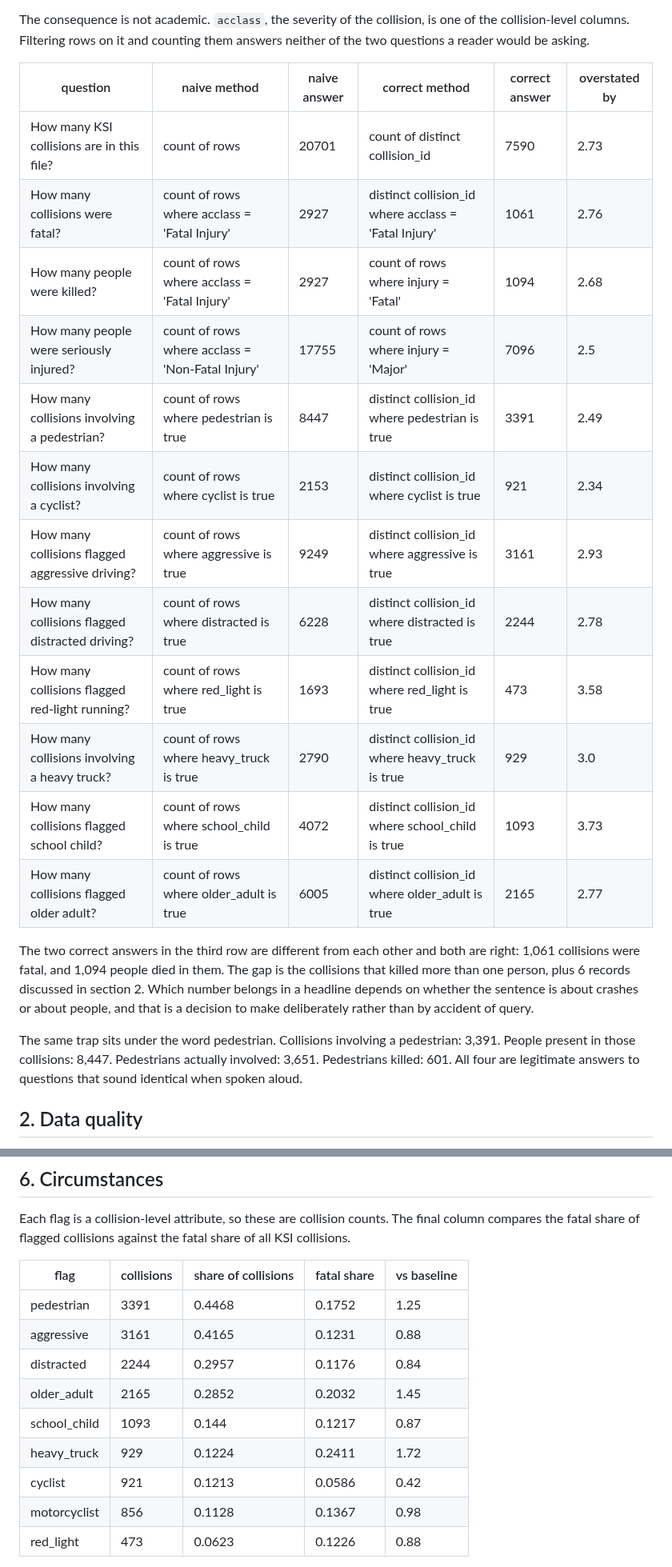
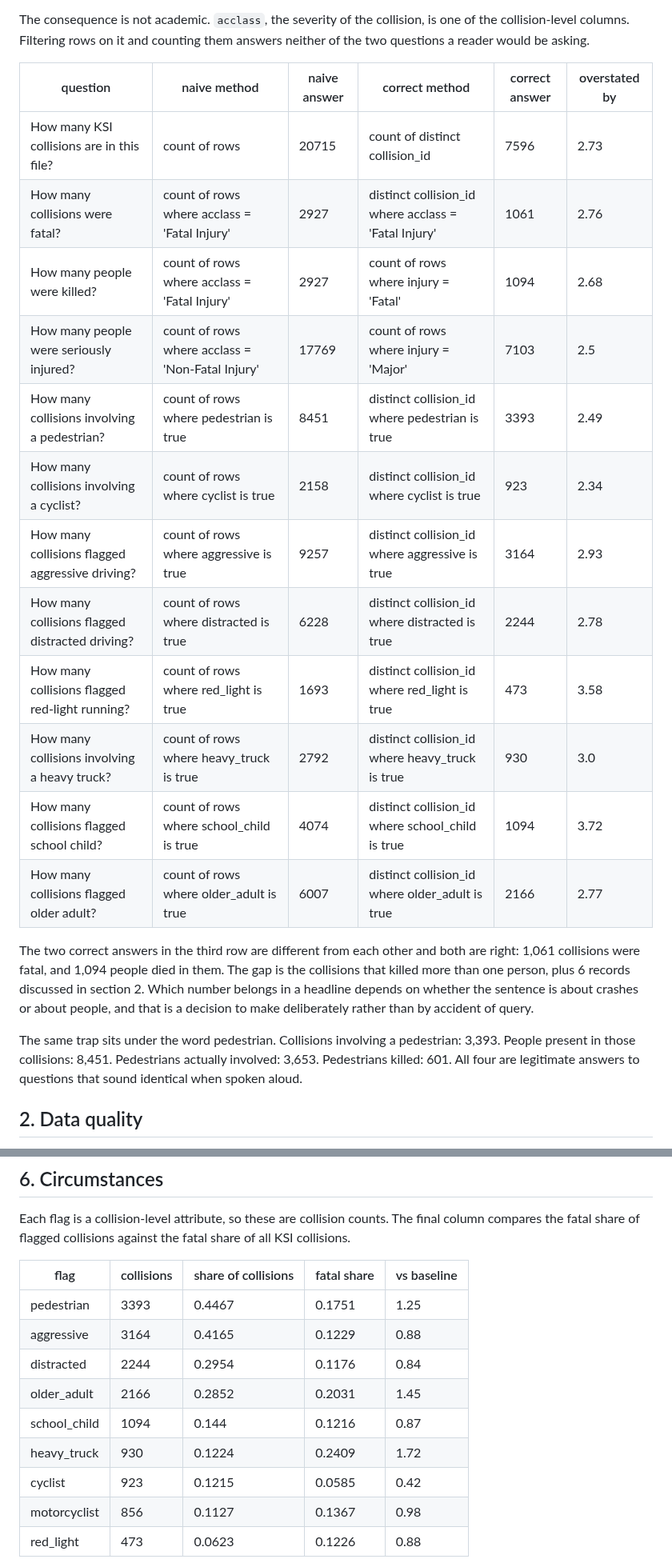
Before and after one commit to NiliRahmani/toronto-ksi-collisions, a Markdown page: results/ksi_report.md, 2 parts joined by grey strips. Shown at 80% size. GitHub-like rendering.

Commit message:
Refresh from 2026-08-28 extract: 20,715 person rows across 7,596 collisions

```diff
--- a/results/ksi_report.md
+++ b/results/ksi_report.md
@@ -12,22 +12,22 @@ The consequence is not academic. `acclass`, the severity of the collision, is on
 
 | question | naive method | naive answer | correct method | correct answer | overstated by |
 |---|---|---|---|---|---|
-| How many KSI collisions are in this file? | count of rows | 20701 | count of distinct collision_id | 7590 | 2.73 |
+| How many KSI collisions are in this file? | count of rows | 20715 | count of distinct collision_id | 7596 | 2.73 |
 | How many collisions were fatal? | count of rows where acclass = 'Fatal Injury' | 2927 | distinct collision_id where acclass = 'Fatal Injury' | 1061 | 2.76 |
 | How many people were killed? | count of rows where acclass = 'Fatal Injury' | 2927 | count of rows where injury = 'Fatal' | 1094 | 2.68 |
-| How many people were seriously injured? | count of rows where acclass = 'Non-Fatal Injury' | 17755 | count of rows where injury = 'Major' | 7096 | 2.5 |
-| How many collisions involving a pedestrian? | count of rows where pedestrian is true | 8447 | distinct collision_id where pedestrian is true | 3391 | 2.49 |
-| How many collisions involving a cyclist? | count of rows where cyclist is true | 2153 | distinct collision_id where cyclist is true | 921 | 2.34 |
-| How many collisions flagged aggressive driving? | count of rows where aggressive is true | 9249 | distinct collision_id where aggressive is true | 3161 | 2.93 |
+| How many people were seriously injured? | count of rows where acclass = 'Non-Fatal Injury' | 17769 | count of rows where injury = 'Major' | 7103 | 2.5 |
+| How many collisions involving a pedestrian? | count of rows where pedestrian is true | 8451 | distinct collision_id where pedestrian is true | 3393 | 2.49 |
+| How many collisions involving a cyclist? | count of rows where cyclist is true | 2158 | distinct collision_id where cyclist is true | 923 | 2.34 |
+| How many collisions flagged aggressive driving? | count of rows where aggressive is true | 9257 | distinct collision_id where aggressive is true | 3164 | 2.93 |
 | How many collisions flagged distracted driving? | count of rows where distracted is true | 6228 | distinct collision_id where distracted is true | 2244 | 2.78 |
 | How many collisions flagged red-light running? | count of rows where red_light is true | 1693 | distinct collision_id where red_light is true | 473 | 3.58 |
-| How many collisions involving a heavy truck? | count of rows where heavy_truck is true | 2790 | distinct collision_id where heavy_truck is true | 929 | 3.0 |
-| How many collisions flagged school child? | count of rows where school_child is true | 4072 | distinct collision_id where school_child is true | 1093 | 3.73 |
-| How many collisions flagged older adult? | count of rows where older_adult is true | 6005 | distinct collision_id where older_adult is true | 2165 | 2.77 |
+| How many collisions involving a heavy truck? | count of rows where heavy_truck is true | 2792 | distinct collision_id where heavy_truck is true | 930 | 3.0 |
+| How many collisions flagged school child? | count of rows where school_child is true | 4074 | distinct collision_id where school_child is true | 1094 | 3.72 |
+| How many collisions flagged older adult? | count of rows where older_adult is true | 6007 | distinct collision_id where older_adult is true | 2166 | 2.77 |
 
 The two correct answers in the third row are different from each other and both are right: 1,061 collisions were fatal, and 1,094 people died in them. The gap is the collisions that killed more than one person, plus 6 records discussed in section 2. Which number belongs in a headline depends on whether the sentence is about crashes or about people, and that is a decision to make deliberately rather than by accident of query.
 
-The same trap sits under the word pedestrian. Collisions involving a pedestrian: 3,391. People present in those collisions: 8,447. Pedestrians actually involved: 3,651. Pedestrians killed: 601. All four are legitimate answers to questions that sound identical when spoken aloud.
+The same trap sits under the word pedestrian. Collisions involving a pedestrian: 3,393. People present in those collisions: 8,451. Pedestrians actually involved: 3,653. Pedestrians killed: 601. All four are legitimate answers to questions that sound identical when spoken aloud.
 
 ## 2. Data quality
 
@@ -143,14 +143,14 @@ Each flag is a collision-level attribute, so these are collision counts. The fin
 
 | flag | collisions | share of collisions | fatal share | vs baseline |
 |---|---|---|---|---|
-| pedestrian | 3391 | 0.4468 | 0.1752 | 1.25 |
-| aggressive | 3161 | 0.4165 | 0.1231 | 0.88 |
-| distracted | 2244 | 0.2957 | 0.1176 | 0.84 |
-| older_adult | 2165 | 0.2852 | 0.2032 | 1.45 |
-| school_child | 1093 | 0.144 | 0.1217 | 0.87 |
-| heavy_truck | 929 | 0.1224 | 0.2411 | 1.72 |
-| cyclist | 921 | 0.1213 | 0.0586 | 0.42 |
-| motorcyclist | 856 | 0.1128 | 0.1367 | 0.98 |
+| pedestrian | 3393 | 0.4467 | 0.1751 | 1.25 |
+| aggressive | 3164 | 0.4165 | 0.1229 | 0.88 |
+| distracted | 2244 | 0.2954 | 0.1176 | 0.84 |
+| older_adult | 2166 | 0.2852 | 0.2031 | 1.45 |
+| school_child | 1094 | 0.144 | 0.1216 | 0.87 |
+| heavy_truck | 930 | 0.1224 | 0.2409 | 1.72 |
+| cyclist | 923 | 0.1215 | 0.0585 | 0.42 |
+| motorcyclist | 856 | 0.1127 | 0.1367 | 0.98 |
 | red_light | 473 | 0.0623 | 0.1226 | 0.88 |
 
 These are associations in a file that only contains collisions serious enough to be recorded. Every rate here is conditional on a KSI collision having already happened, so none of them is the risk of anything. A flag with a high fatal share tells you which collisions turn out worst once they occur; it does not tell you what causes them or how often they occur.
```
Also changed, not shown: other parts of results/ksi_report.md (+13 -13 lines), assets/hour_of_day.png, assets/neighbourhoods.png, assets/road_user_fatality.png, 11 other files.
